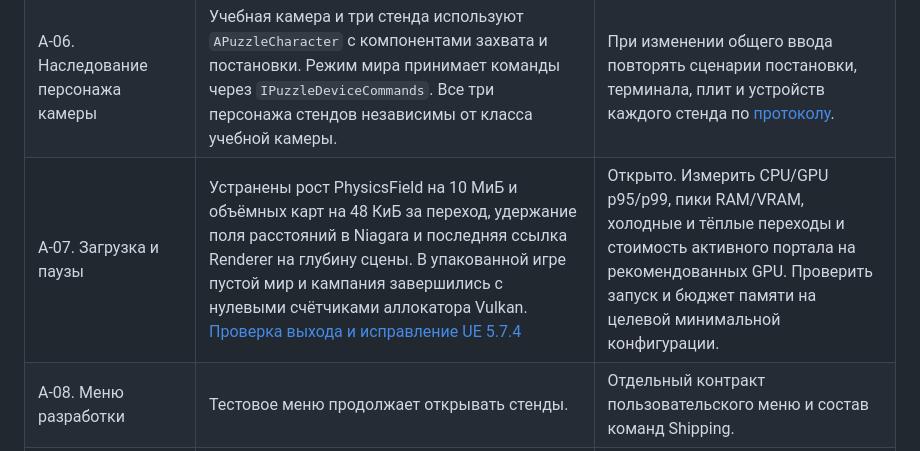
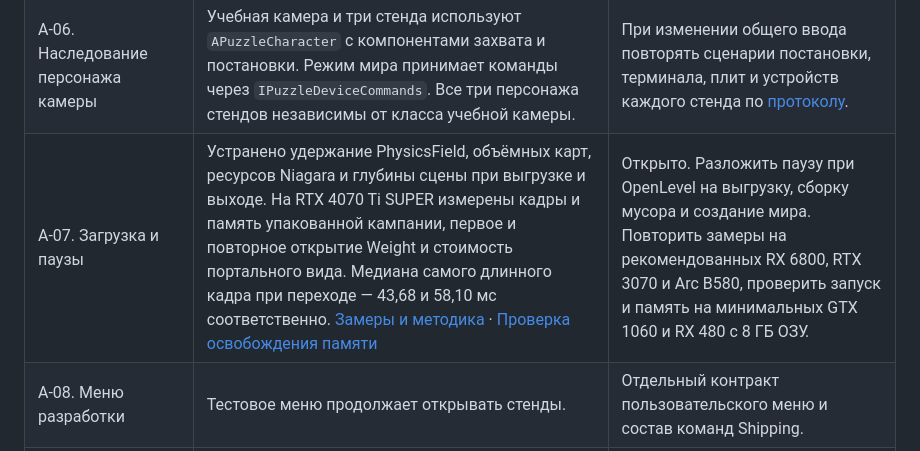
Before and after one commit to hhypest/abandoned, a Markdown page: Docs/AuditProgress.md, the part around the change. GitHub-like rendering.

Commit message:
A-07: measure Vulkan frame times, travel stalls and portal capture

```diff
--- a/Docs/AuditProgress.md
+++ b/Docs/AuditProgress.md
@@ -12,7 +12,7 @@
 | A‑04. Регрессионный контур | Именованные автономные тесты активны с `NDEBUG` и без него. Оба варианта проверяют собственный путь ошибки. UE-запускатель проверяет журнал, маркеры успеха и отрицательный контроль. | Перенос остальных функциональных сценариев на явный жизненный цикл и запуск в доверенном UE-окружении. |
 | A‑05. Восстановление сессии | Правила скафандра находятся в `Application/SuitSession`, приоритет возврата — в `Application/EntryCourse`. | Развитие контракта по мере появления новых точек кампании. |
 | A‑06. Наследование персонажа камеры | Учебная камера и три стенда используют `APuzzleCharacter` с компонентами захвата и постановки. Режим мира принимает команды через `IPuzzleDeviceCommands`. Все три персонажа стендов независимы от класса учебной камеры. | При изменении общего ввода повторять сценарии постановки, терминала, плит и устройств каждого стенда по [протоколу](Testing.md). |
-| A‑07. Загрузка и паузы | Устранены рост PhysicsField на 10 МиБ и объёмных карт на 48 КиБ за переход, удержание поля расстояний в Niagara и последняя ссылка Renderer на глубину сцены. В упакованной игре пустой мир и кампания завершились с нулевыми счётчиками аллокатора Vulkan. [Проверка выхода и исправление UE 5.7.4](RenderingVerification.md#глубина-сцены-при-выходе) | Открыто. Измерить CPU/GPU p95/p99, пики RAM/VRAM, холодные и тёплые переходы и стоимость активного портала на рекомендованных GPU. Проверить запуск и бюджет памяти на целевой минимальной конфигурации. |
+| A‑07. Загрузка и паузы | Устранено удержание PhysicsField, объёмных карт, ресурсов Niagara и глубины сцены при выгрузке и выходе. На RTX 4070 Ti SUPER измерены кадры и память упакованной кампании, первое и повторное открытие Weight и стоимость портального вида. Медиана самого длинного кадра при переходе — 43,68 и 58,10 мс соответственно. [Замеры и методика](A07Performance.md) · [Проверка освобождения памяти](RenderingVerification.md#глубина-сцены-при-выходе) | Открыто. Разложить паузу при OpenLevel на выгрузку, сборку мусора и создание мира. Повторить замеры на рекомендованных RX 6800, RTX 3070 и Arc B580, проверить запуск и память на минимальных GTX 1060 и RX 480 с 8 ГБ ОЗУ. |
 | A‑08. Меню разработки | Тестовое меню продолжает открывать стенды. | Отдельный контракт пользовательского меню и состав команд Shipping. |
 | A‑09. Строковые переходы | `WorldDestination`, общий кодек URL и один вызов `OpenLevel` во внешнем адаптере. | Сохранять ID и round-trip тесты при добавлении сегментов. |
 | A‑10. Форма переносимого тела портала | Портал измеряет капсулу и бокс в осях проёма. Для другой формы он сбрасывает наблюдение за пересечением и выдаёт предупреждение до изменения тела. | При добавлении формы расширить адаптер и проверку геометрии в сценарии `Portals`. |
```
Also changed, not shown: Docs/A07Performance.md (added, +73 -0 lines), Docs/RenderingVerification.md (+2 -0 lines), Docs/Testing.md (+2 -0 lines), Docs/Images/A07-Travel-Frames.png (added), 5 other files.
